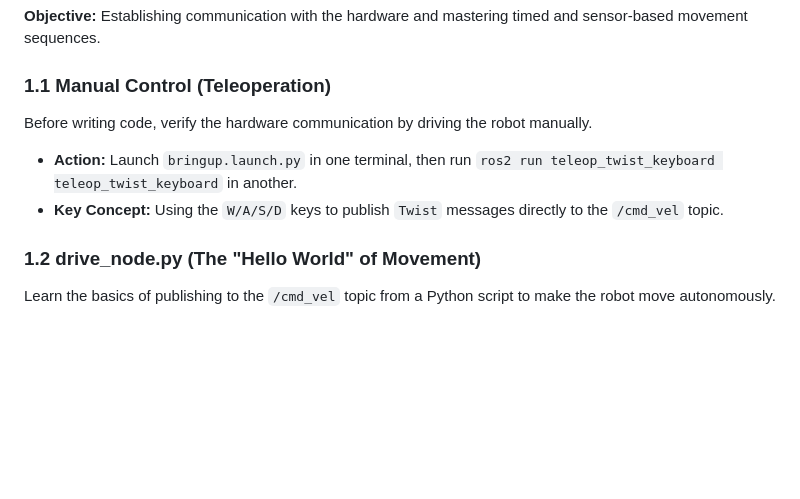
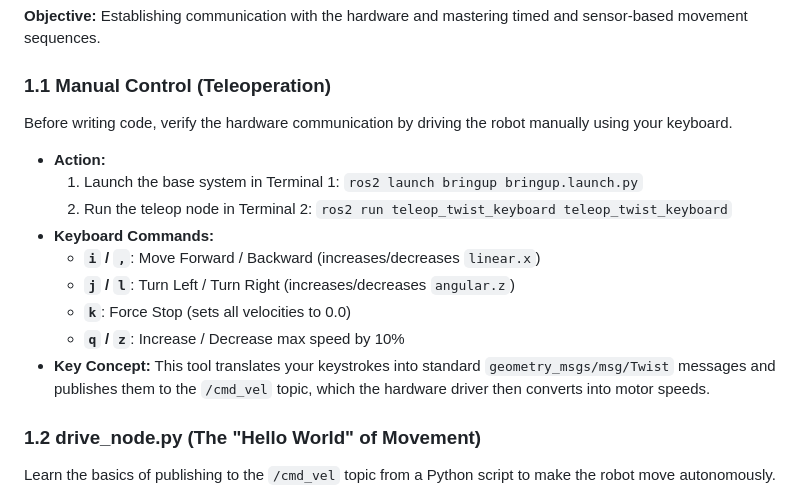
Before and after one commit to alfaXphoori/MentorPi-M1, a Markdown page: docs/LEARNING_PATH.md, the part around the change. Drawn GitHub-style; blank space fills up the shorter version.

Commit message:
docs(learning): expand manual teleop section with specific keyboard controls

```diff
--- a/docs/LEARNING_PATH.md
+++ b/docs/LEARNING_PATH.md
@@ -8,9 +8,16 @@ Welcome to the MentorPi M1 robot FSD engineering track. This specialized learnin
 **Objective:** Establishing communication with the hardware and mastering timed and sensor-based movement sequences.
 
 ### 1.1 Manual Control (Teleoperation)
-Before writing code, verify the hardware communication by driving the robot manually.
-*   **Action:** Launch `bringup.launch.py` in one terminal, then run `ros2 run teleop_twist_keyboard teleop_twist_keyboard` in another.
-*   **Key Concept:** Using the `W/A/S/D` keys to publish `Twist` messages directly to the `/cmd_vel` topic.
+Before writing code, verify the hardware communication by driving the robot manually using your keyboard.
+*   **Action:**
+    1. Launch the base system in Terminal 1: `ros2 launch bringup bringup.launch.py`
+    2. Run the teleop node in Terminal 2: `ros2 run teleop_twist_keyboard teleop_twist_keyboard`
+*   **Keyboard Commands:**
+    *   **`i` / `,`**: Move Forward / Backward (increases/decreases `linear.x`)
+    *   **`j` / `l`**: Turn Left / Turn Right (increases/decreases `angular.z`)
+    *   **`k`**: Force Stop (sets all velocities to 0.0)
+    *   **`q` / `z`**: Increase / Decrease max speed by 10%
+*   **Key Concept:** This tool translates your keystrokes into standard `geometry_msgs/msg/Twist` messages and publishes them to the `/cmd_vel` topic, which the hardware driver then converts into motor speeds.
 
 ### 1.2 drive_node.py (The "Hello World" of Movement)
 Learn the basics of publishing to the `/cmd_vel` topic from a Python script to make the robot move autonomously.
```
